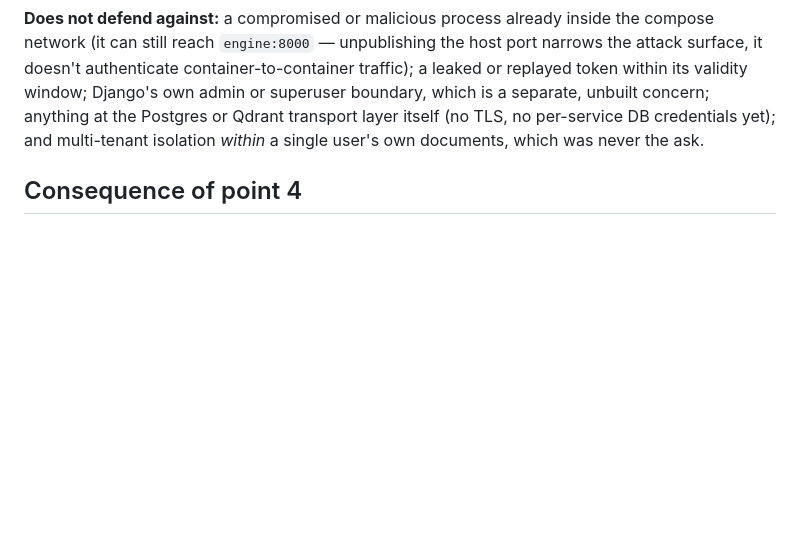
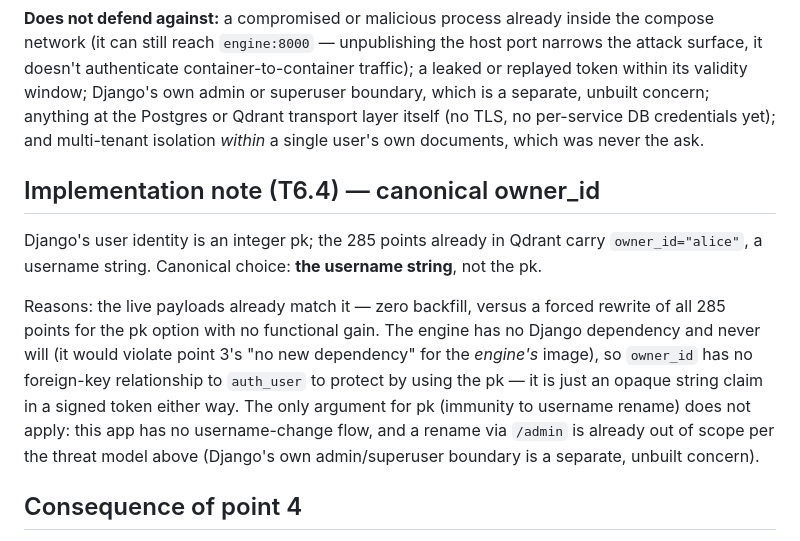
Before and after one commit to Manglam11/attest, a Markdown page: docs/decisions/0001-tenancy.md, the part around the change. Drawn GitHub-style; blank space fills up the shorter version.

Commit message:
docs(decisions): record canonical owner_id for T6.4
Django's user pk is an integer; the 285 points already in Qdrant carry
owner_id="alice", a username string. Canonical choice is the username:
zero backfill against the live payloads, no engine-side dependency on
Django's auth_user table either way, and the only argument for pk
(rename-immunity) doesn't apply — this app has no username-change flow.

Co-Authored-By: Claude Sonnet 5 <noreply@anthropic.com>
Claude-Session: https://claude.ai/code/session_017PPQksBSKRXBEMvhbzWWfr

```diff
--- a/docs/decisions/0001-tenancy.md
+++ b/docs/decisions/0001-tenancy.md
@@ -60,6 +60,23 @@ separate, unbuilt concern; anything at the Postgres or Qdrant transport layer
 itself (no TLS, no per-service DB credentials yet); and multi-tenant
 isolation *within* a single user's own documents, which was never the ask.
 
+## Implementation note (T6.4) — canonical owner_id
+
+Django's user identity is an integer pk; the 285 points already in Qdrant
+carry `owner_id="alice"`, a username string. Canonical choice: **the
+username string**, not the pk.
+
+Reasons: the live payloads already match it — zero backfill, versus a
+forced rewrite of all 285 points for the pk option with no functional
+gain. The engine has no Django dependency and never will (it would
+violate point 3's "no new dependency" for the *engine's* image), so
+`owner_id` has no foreign-key relationship to `auth_user` to protect by
+using the pk — it is just an opaque string claim in a signed token
+either way. The only argument for pk (immunity to username rename) does
+not apply: this app has no username-change flow, and a rename via
+`/admin` is already out of scope per the threat model above (Django's
+own admin/superuser boundary is a separate, unbuilt concern).
+
 ## Consequence of point 4
 
 With the engine unreachable from the host, its liveness can no longer be
```
